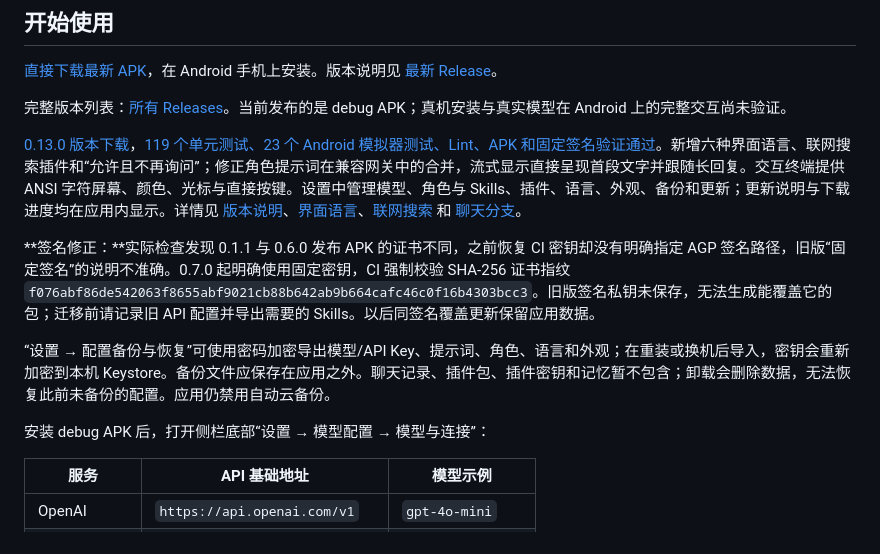
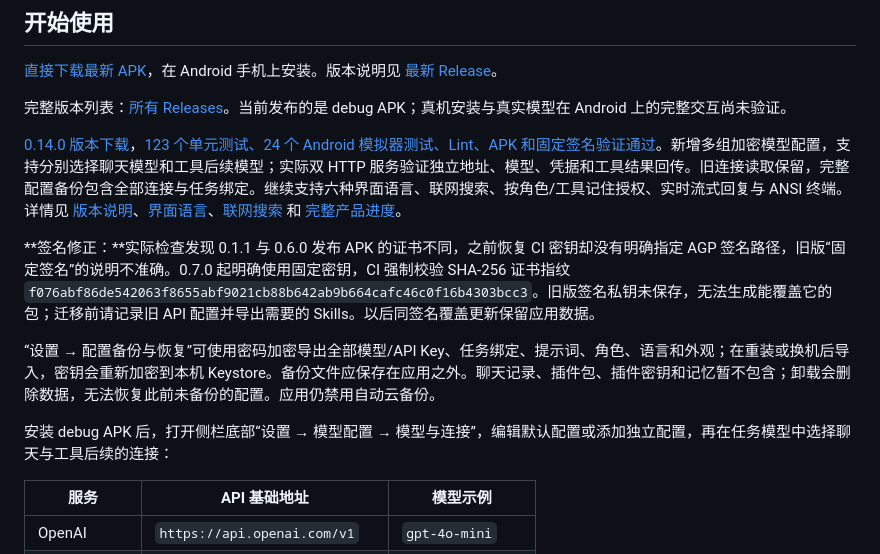
Before and after one commit to veryy/Solvit, a Markdown page: README.md, the part around the change. GitHub-like rendering.

Commit message:
docs: publish model profile verification and preserve the remaining product roadmap

```diff
--- a/README.md
+++ b/README.md
@@ -17,13 +17,13 @@
 
 完整版本列表：[所有 Releases](https://github.com/veryy/Solvit/releases)。当前发布的是 debug APK；真机安装与真实模型在 Android 上的完整交互尚未验证。
 
-[0.13.0 版本下载](https://github.com/veryy/Solvit/releases/tag/v0.13.0)，[119 个单元测试、23 个 Android 模拟器测试、Lint、APK 和固定签名验证通过](https://github.com/veryy/Solvit/actions/runs/38136155272)。新增六种界面语言、联网搜索插件和“允许且不再询问”；修正角色提示词在兼容网关中的合并，流式显示直接呈现首段文字并跟随长回复。交互终端提供 ANSI 字符屏幕、颜色、光标与直接按键。设置中管理模型、角色与 Skills、插件、语言、外观、备份和更新；更新说明与下载进度均在应用内显示。详情见 [版本说明](docs/release-0.13.0.md)、[界面语言](docs/localization.md)、[联网搜索](docs/web-search.md) 和 [聊天分支](docs/chat-branches.md)。
+[0.14.0 版本下载](https://github.com/veryy/Solvit/releases/tag/v0.14.0)，[123 个单元测试、24 个 Android 模拟器测试、Lint、APK 和固定签名验证通过](https://github.com/veryy/Solvit/actions/runs/38138273585)。新增多组加密模型配置，支持分别选择聊天模型和工具后续模型；实际双 HTTP 服务验证独立地址、模型、凭据和工具结果回传。旧连接读取保留，完整配置备份包含全部连接与任务绑定。继续支持六种界面语言、联网搜索、按角色/工具记住授权、实时流式回复与 ANSI 终端。详情见 [版本说明](docs/release-0.14.0.md)、[界面语言](docs/localization.md)、[联网搜索](docs/web-search.md) 和 [完整产品进度](docs/product-roadmap.md)。
 
 **签名修正：**实际检查发现 0.1.1 与 0.6.0 发布 APK 的证书不同，之前恢复 CI 密钥却没有明确指定 AGP 签名路径，旧版“固定签名”的说明不准确。0.7.0 起明确使用固定密钥，CI 强制校验 SHA-256 证书指纹 `f076abf86de542063f8655abf9021cb88b642ab9b664cafc46c0f16b4303bcc3`。旧版签名私钥未保存，无法生成能覆盖它的包；迁移前请记录旧 API 配置并导出需要的 Skills。以后同签名覆盖更新保留应用数据。
 
-“设置 → 配置备份与恢复”可使用密码加密导出模型/API Key、提示词、角色、语言和外观；在重装或换机后导入，密钥会重新加密到本机 Keystore。备份文件应保存在应用之外。聊天记录、插件包、插件密钥和记忆暂不包含；卸载会删除数据，无法恢复此前未备份的配置。应用仍禁用自动云备份。
+“设置 → 配置备份与恢复”可使用密码加密导出全部模型/API Key、任务绑定、提示词、角色、语言和外观；在重装或换机后导入，密钥会重新加密到本机 Keystore。备份文件应保存在应用之外。聊天记录、插件包、插件密钥和记忆暂不包含；卸载会删除数据，无法恢复此前未备份的配置。应用仍禁用自动云备份。
 
-安装 debug APK 后，打开侧栏底部“设置 → 模型配置 → 模型与连接”：
+安装 debug APK 后，打开侧栏底部“设置 → 模型配置 → 模型与连接”，编辑默认配置或添加独立配置，再在任务模型中选择聊天与工具后续的连接：
 
 | 服务 | API 基础地址 | 模型示例 |
 | --- | --- | --- |
```
Also changed, not shown: docs/product-roadmap.md (+4 -2 lines), docs/provider-extension-plan.md (added, +19 -0 lines).
